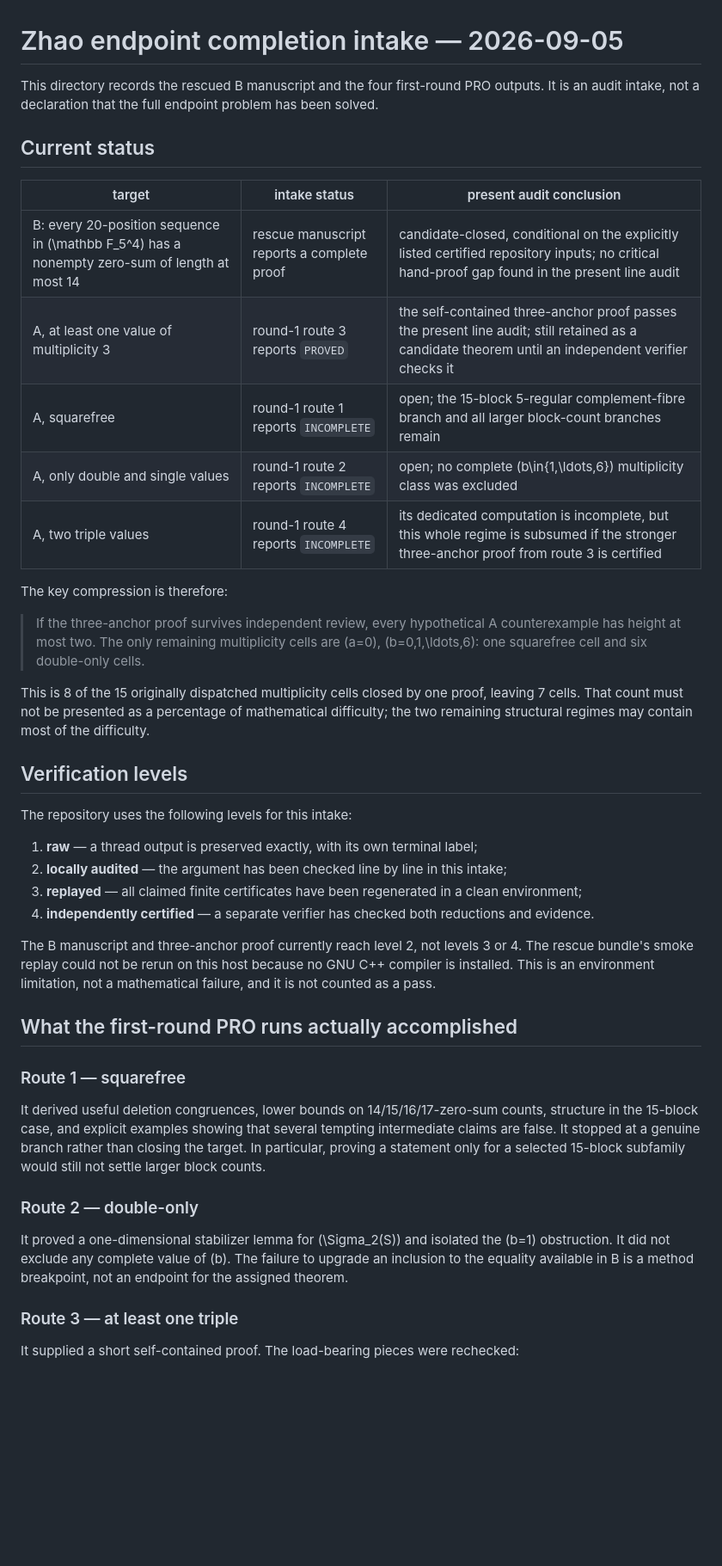
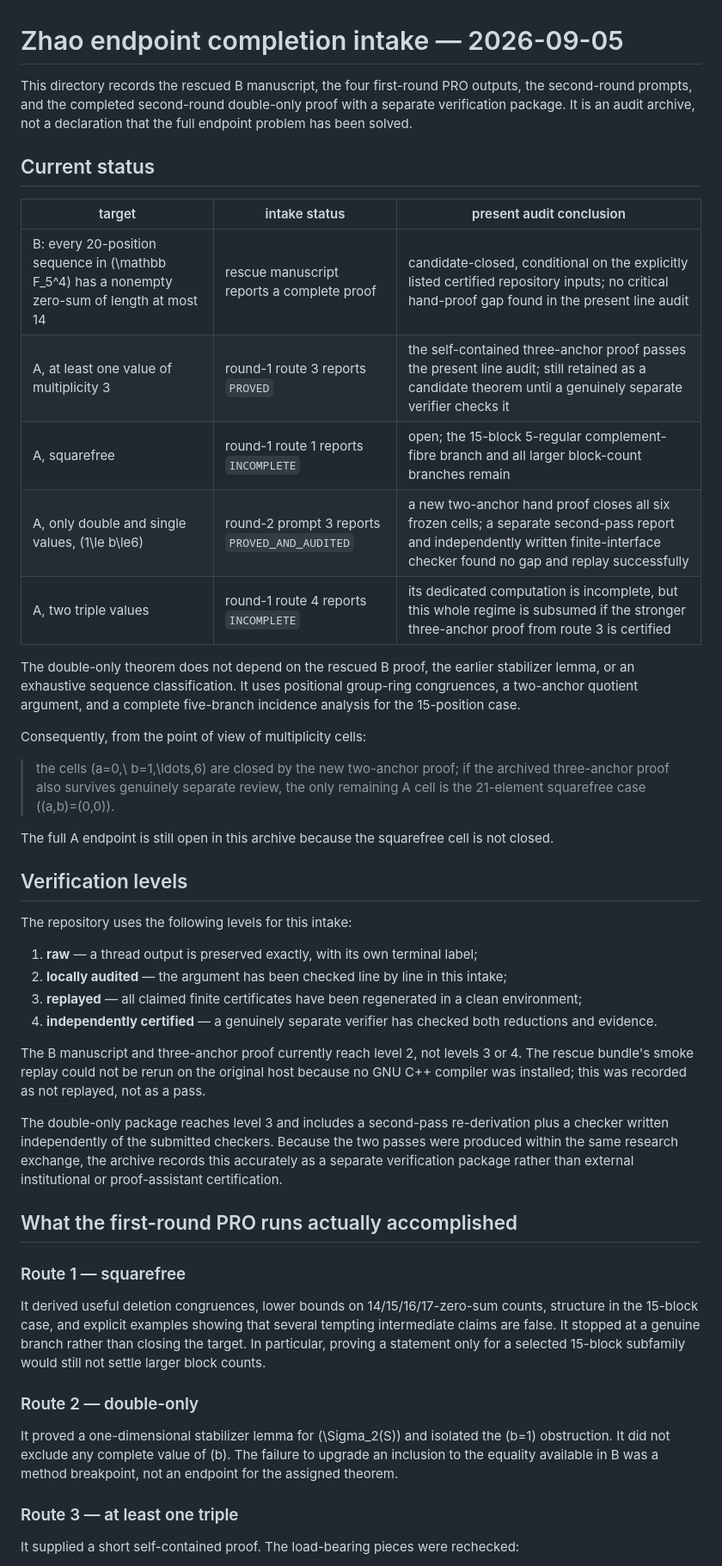
Before and after one commit to randomcat4/zhao, a Markdown page: research/2026-09-05_zhao_completion/README.md, the part around one of its changes. Shown at 86% size. Rendered like a GitHub page; blank space fills up the shorter version.

```diff
--- a/research/2026-09-05_zhao_completion/README.md
+++ b/research/2026-09-05_zhao_completion/README.md
@@ -1,22 +1,24 @@
 # Zhao endpoint completion intake — 2026-09-05
 
-This directory records the rescued B manuscript and the four first-round PRO outputs. It is an audit intake, not a declaration that the full endpoint problem has been solved.
+This directory records the rescued B manuscript, the four first-round PRO outputs, the second-round prompts, and the completed second-round double-only proof with a separate verification package. It is an audit archive, not a declaration that the full endpoint problem has been solved.
 
 ## Current status
 
 | target | intake status | present audit conclusion |
 |---|---|---|
 | B: every 20-position sequence in \(\mathbb F_5^4\) has a nonempty zero-sum of length at most 14 | rescue manuscript reports a complete proof | candidate-closed, conditional on the explicitly listed certified repository inputs; no critical hand-proof gap found in the present line audit |
-| A, at least one value of multiplicity 3 | round-1 route 3 reports `PROVED` | the self-contained three-anchor proof passes the present line audit; still retained as a candidate theorem until an independent verifier checks it |
+| A, at least one value of multiplicity 3 | round-1 route 3 reports `PROVED` | the self-contained three-anchor proof passes the present line audit; still retained as a candidate theorem until a genuinely separate verifier checks it |
 | A, squarefree | round-1 route 1 reports `INCOMPLETE` | open; the 15-block 5-regular complement-fibre branch and all larger block-count branches remain |
-| A, only double and single values | round-1 route 2 reports `INCOMPLETE` | open; no complete \(b\in\{1,\ldots,6\}\) multiplicity class was excluded |
+| A, only double and single values, \(1\le b\le6\) | round-2 prompt 3 reports `PROVED_AND_AUDITED` | a new two-anchor hand proof closes all six frozen cells; a separate second-pass report and independently written finite-interface checker found no gap and replay successfully |
 | A, two triple values | round-1 route 4 reports `INCOMPLETE` | its dedicated computation is incomplete, but this whole regime is subsumed if the stronger three-anchor proof from route 3 is certified |
 
-The key compression is therefore:
+The double-only theorem does not depend on the rescued B proof, the earlier stabilizer lemma, or an exhaustive sequence classification. It uses positional group-ring congruences, a two-anchor quotient argument, and a complete five-branch incidence analysis for the 15-position case.
 
-> If the three-anchor proof survives independent review, every hypothetical A counterexample has height at most two. The only remaining multiplicity cells are \(a=0\), \(b=0,1,\ldots,6\): one squarefree cell and six double-only cells.
+Consequently, from the point of view of multiplicity cells:
 
-This is 8 of the 15 originally dispatched multiplicity cells closed by one proof, leaving 7 cells. That count must not be presented as a percentage of mathematical difficulty; the two remaining structural regimes may contain most of the difficulty.
+> the cells \(a=0,\ b=1,\ldots,6\) are closed by the new two-anchor proof; if the archived three-anchor proof also survives genuinely separate review, the only remaining A cell is the 21-element squarefree case \((a,b)=(0,0)\).
+
+The full A endpoint is still open in this archive because the squarefree cell is not closed.
 
 ## Verification levels
 
@@ -25,9 +27,11 @@ The repository uses the following levels for this intake:
 1. **raw** — a thread output is preserved exactly, with its own terminal label;
 2. **locally audited** — the argument has been checked line by line in this intake;
 3. **replayed** — all claimed finite certificates have been regenerated in a clean environment;
-4. **independently certified** — a separate verifier has checked both reductions and evidence.
+4. **independently certified** — a genuinely separate verifier has checked both reductions and evidence.
 
-The B manuscript and three-anchor proof currently reach level 2, not levels 3 or 4. The rescue bundle's smoke replay could not be rerun on this host because no GNU C++ compiler is installed. This is an environment limitation, not a mathematical failure, and it is not counted as a pass.
+The B manuscript and three-anchor proof currently reach level 2, not levels 3 or 4. The rescue bundle's smoke replay could not be rerun on the original host because no GNU C++ compiler was installed; this was recorded as not replayed, not as a pass.
+
+The double-only package reaches level 3 and includes a second-pass re-derivation plus a checker written independently of the submitted checkers. Because the two passes were produced within the same research exchange, the archive records this accurately as a separate verification package rather than external institutional or proof-assistant certification.
 
 ## What the first-round PRO runs actually accomplished
 
@@ -37,7 +41,7 @@ It derived useful deletion congruences, lower bounds on 14/15/16/17-zero-sum cou
 
 ### Route 2 — double-only
 
-It proved a one-dimensional stabilizer lemma for \(\Sigma_2(S)\) and isolated the \(b=1\) obstruction. It did not exclude any complete value of \(b\). The failure to upgrade an inclusion to the equality available in B is a method breakpoint, not an endpoint for the assigned theorem.
+It proved a one-dimensional stabilizer lemma for \(\Sigma_2(S)\) and isolated the \(b=1\) obstruction. It did not exclude any complete value of \(b\). The failure to upgrade an inclusion to the equality available in B was a method breakpoint, not an endpoint for the assigned theorem.
 
 ### Route 3 — at least one triple
 
```
Also changed, not shown: other parts of research/2026-09-05_zhao_completion/README.md (+20 -9 lines).
